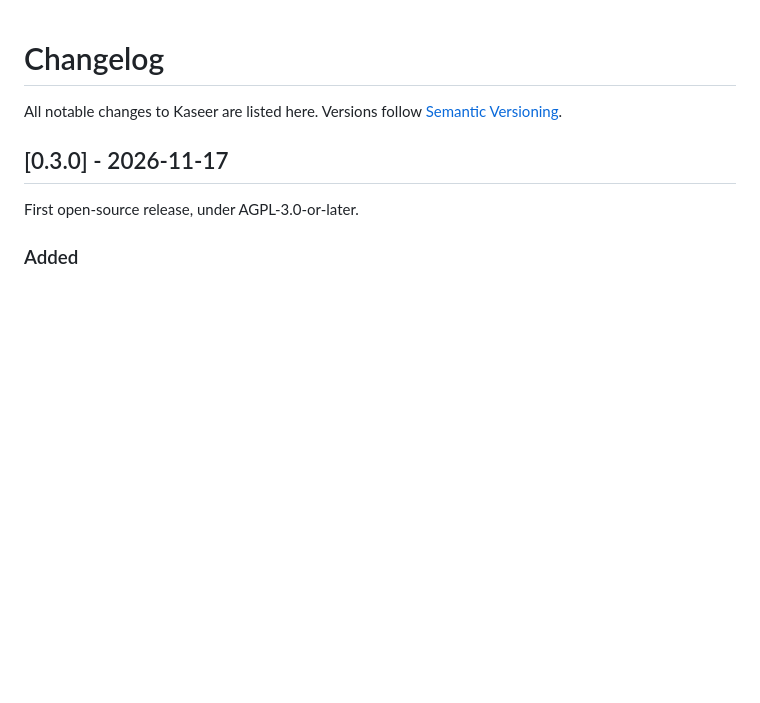
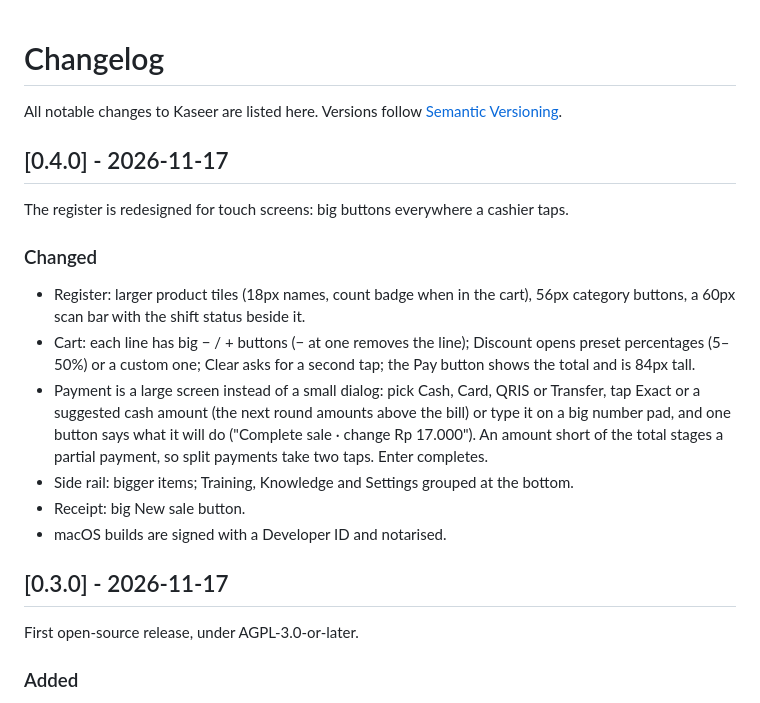
Before and after one commit to dzulfikar08/kaseer-rs, a Markdown page: CHANGELOG.md, the part around the change. GitHub-like rendering; blank space fills up the shorter version.

```diff
--- a/CHANGELOG.md
+++ b/CHANGELOG.md
@@ -1,6 +1,25 @@
 # Changelog
 
 All notable changes to Kaseer are listed here. Versions follow [Semantic Versioning](https://semver.org).
+
+## [0.4.0] - 2026-11-17
+
+The register is redesigned for touch screens: big buttons everywhere a cashier taps.
+
+### Changed
+
+- Register: larger product tiles (18px names, count badge when in the cart), 56px category
+  buttons, a 60px scan bar with the shift status beside it.
+- Cart: each line has big − / + buttons (− at one removes the line); Discount opens preset
+  percentages (5–50%) or a custom one; Clear asks for a second tap; the Pay button shows the
+  total and is 84px tall.
+- Payment is a large screen instead of a small dialog: pick Cash, Card, QRIS or Transfer, tap
+  Exact or a suggested cash amount (the next round amounts above the bill) or type it on a big
+  number pad, and one button says what it will do ("Complete sale · change Rp 17.000"). An amount
+  short of the total stages a partial payment, so split payments take two taps. Enter completes.
+- Side rail: bigger items; Training, Knowledge and Settings grouped at the bottom.
+- Receipt: big New sale button.
+- macOS builds are signed with a Developer ID and notarised.
 
 ## [0.3.0] - 2026-11-17
 
```
Also changed, not shown: README.md (+6 -1 lines), docs/screenshots/payment.png (added), docs/screenshots/register.png (added), 6 other files.
